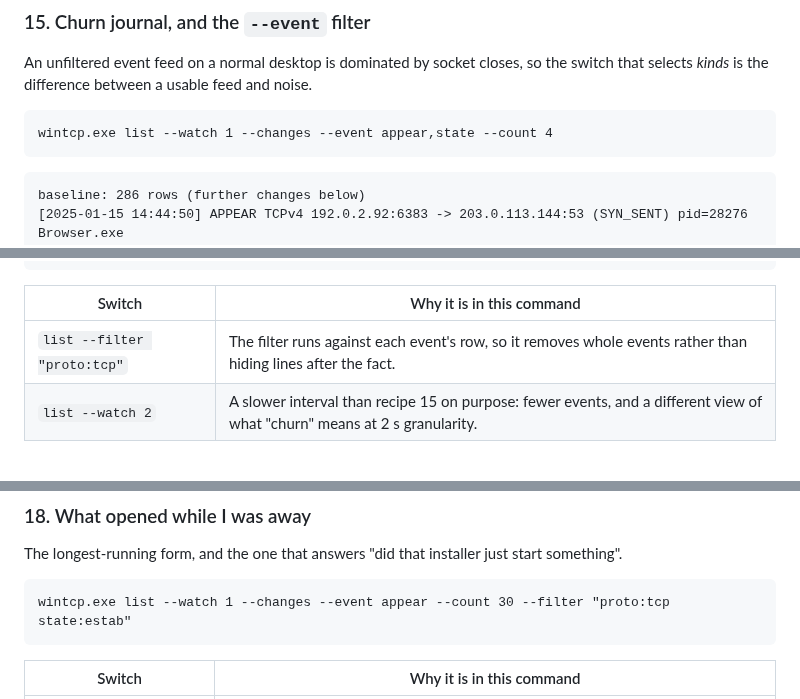
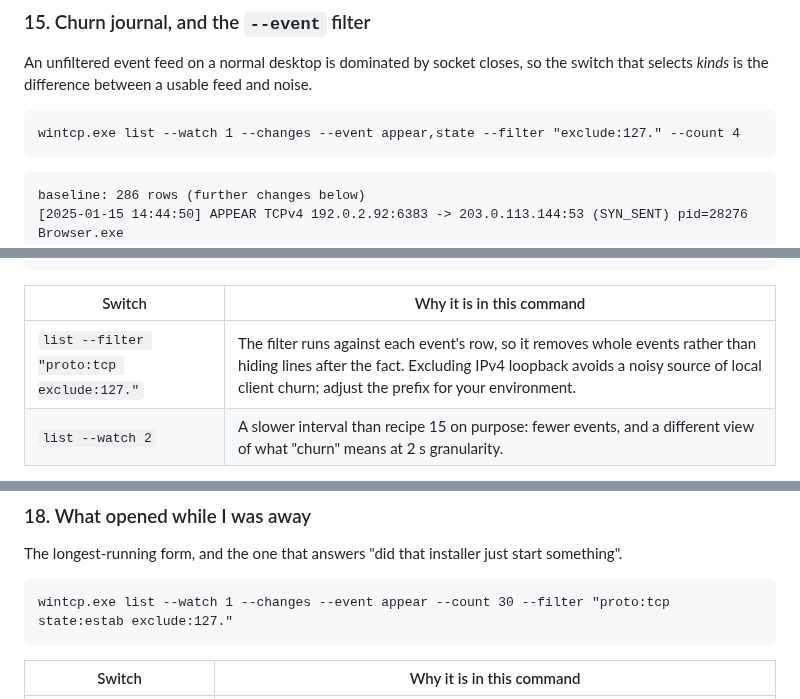
Before and after one commit to Sean-Khorasani/WinSys, a Markdown page: docs/cookbook.md, 3 parts joined by grey strips. Drawn GitHub-style.

````diff
--- a/docs/cookbook.md
+++ b/docs/cookbook.md
@@ -600,7 +602,7 @@ The `Connections (1)` block is the part no other tool gives you: the other endpo
 An unfiltered event feed on a normal desktop is dominated by socket closes, so the switch that selects *kinds* is the difference between a usable feed and noise.
 
 ```bat
-wintcp.exe list --watch 1 --changes --event appear,state --count 4
+wintcp.exe list --watch 1 --changes --event appear,state --filter "exclude:127." --count 4
 ```
 
 ```text
@@ -636,7 +639,7 @@ baseline: 286 rows (further changes below)
 
 | Switch | Why it is in this command |
 |---|---|
-| `list --filter "proto:tcp"` | The filter runs against each event's row, so it removes whole events rather than hiding lines after the fact. |
+| `list --filter "proto:tcp exclude:127."` | The filter runs against each event's row, so it removes whole events rather than hiding lines after the fact. Excluding IPv4 loopback avoids a noisy source of local client churn; adjust the prefix for your environment. |
 | `list --watch 2` | A slower interval than recipe 15 on purpose: fewer events, and a different view of what "churn" means at 2 s granularity. |
 
 `--event` is available but not needed here: the filter already does the narrowing, and adding `--event` would be a second tool for one job.
@@ -668,7 +671,7 @@ someone-is-on-https
 The longest-running form, and the one that answers "did that installer just start something".
 
 ```bat
-wintcp.exe list --watch 1 --changes --event appear --count 30 --filter "proto:tcp state:estab"
+wintcp.exe list --watch 1 --changes --event appear --count 30 --filter "proto:tcp state:estab exclude:127."
 ```
 
 | Switch | Why it is in this command |
````
Also changed, not shown: other parts of docs/cookbook.md (+15 -8 lines).
